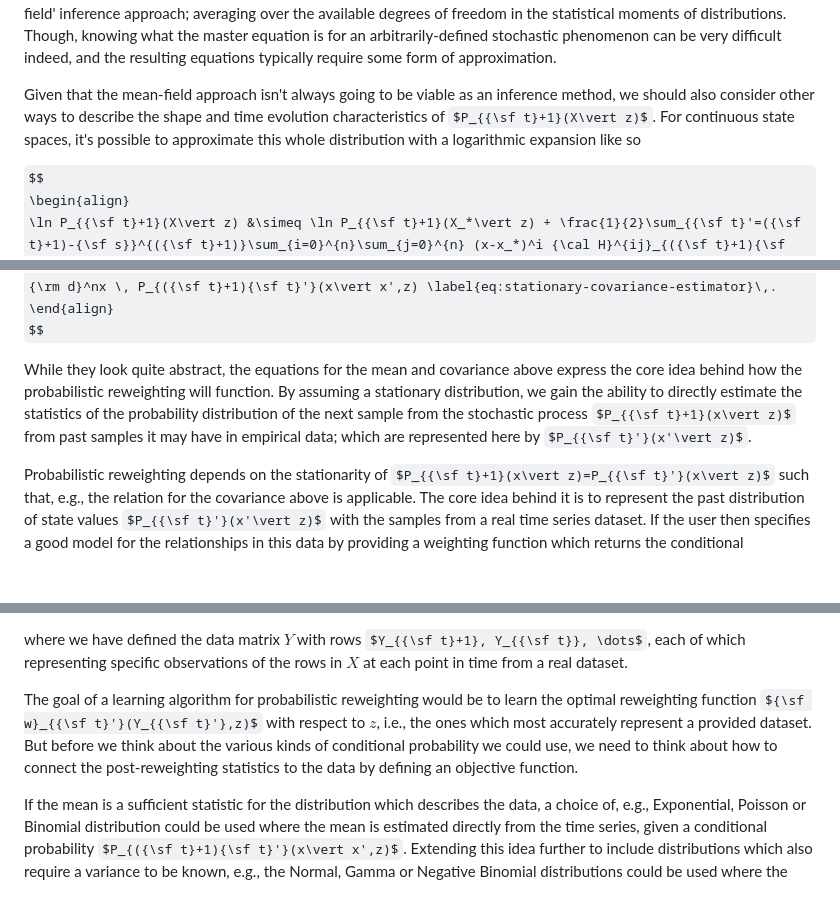
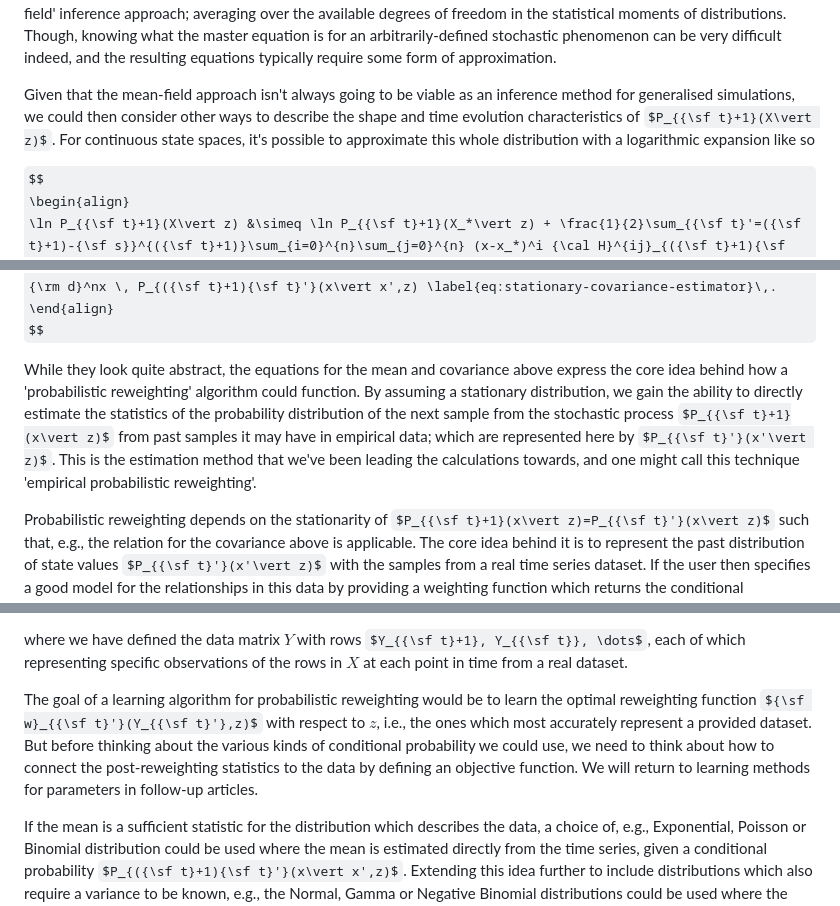
Before and after one commit to umbralcalc/umbralcalc.github.io, a Markdown page: _posts/stochadexII.md, 3 parts joined by grey strips. Drawn GitHub-style; some formulas as TeX source; blank space fills up the shorter version.

```diff
--- a/_posts/stochadexII.md
+++ b/_posts/stochadexII.md
@@ -153,7 +153,7 @@ $$
 
 where you can view the $M_{({\sf t}+1){\sf t}''}(X'',z)$ values as either terms in some regression model, or derivable explicitly from a known master equation. The latter of these provides one approach to statistically infer the states and parameters of stochastic simulations from data: one begins by knowing what the master equation is, uses this to compute the time evolution of the mean (and potentially higher-order statistics) and then connects these ${\sf t}$ and $z$-dependent statistics back to the likelihood of observing the data. This is what is commonly known as the 'mean-field' inference approach; averaging over the available degrees of freedom in the statistical moments of distributions. Though, knowing what the master equation is for an arbitrarily-defined stochastic phenomenon can be very difficult indeed, and the resulting equations typically require some form of approximation.
 
-Given that the mean-field approach isn't always going to be viable as an inference method, we should also consider other ways to describe the shape and time evolution characteristics of $P_{{\sf t}+1}(X\vert z)$. For continuous state spaces, it's possible to approximate this whole distribution with a logarithmic expansion like so
+Given that the mean-field approach isn't always going to be viable as an inference method for generalised simulations, we could then consider other ways to describe the shape and time evolution characteristics of $P_{{\sf t}+1}(X\vert z)$. For continuous state spaces, it's possible to approximate this whole distribution with a logarithmic expansion like so
 
 $$
 \begin{align}
@@ -252,7 +252,7 @@ C^{ij}_{{\sf t}+1}(z) &= \int_{\omega_{{\sf t}+1}}{\rm d}^nx \,[x-M_{{\sf t}+1}(
 \end{align}
 $$
 
-While they look quite abstract, the equations for the mean and covariance above express the core idea behind how the probabilistic reweighting will function. By assuming a stationary distribution, we gain the ability to directly estimate the statistics of the probability distribution of the next sample from the stochastic process $P_{{\sf t}+1}(x\vert z)$ from past samples it may have in empirical data; which are represented here by $P_{{\sf t}'}(x'\vert z)$.
+While they look quite abstract, the equations for the mean and covariance above express the core idea behind how a 'probabilistic reweighting' algorithm could function. By assuming a stationary distribution, we gain the ability to directly estimate the statistics of the probability distribution of the next sample from the stochastic process $P_{{\sf t}+1}(x\vert z)$ from past samples it may have in empirical data; which are represented here by $P_{{\sf t}'}(x'\vert z)$. This is the estimation method that we've been leading the calculations towards, and one might call this technique 'empirical probabilistic reweighting'.
 
 Probabilistic reweighting depends on the stationarity of $P_{{\sf t}+1}(x\vert z)=P_{{\sf t}'}(x\vert z)$ such that, e.g., the relation for the covariance above is applicable. The core idea behind it is to represent the past distribution of state values $P_{{\sf t}'}(x'\vert z)$ with the samples from a real time series dataset. If the user then specifies a good model for the relationships in this data by providing a weighting function which returns the conditional probability mass
 
@@ -273,7 +273,7 @@ $$
 
 where we have defined the data matrix $Y$ with rows $Y_{{\sf t}+1}, Y_{{\sf t}}, \dots$, each of which representing specific observations of the rows in $X$ at each point in time from a real dataset.
 
-The goal of a learning algorithm for probabilistic reweighting would be to learn the optimal reweighting function ${\sf w}_{{\sf t}'}(Y_{{\sf t}'},z)$ with respect to $z$, i.e., the ones which most accurately represent a provided dataset. But before we think about the various kinds of conditional probability we could use, we need to think about how to connect the post-reweighting statistics to the data by defining an objective function.
+The goal of a learning algorithm for probabilistic reweighting would be to learn the optimal reweighting function ${\sf w}_{{\sf t}'}(Y_{{\sf t}'},z)$ with respect to $z$, i.e., the ones which most accurately represent a provided dataset. But before thinking about the various kinds of conditional probability we could use, we need to think about how to connect the post-reweighting statistics to the data by defining an objective function. We will return to learning methods for parameters in follow-up articles.
 
 If the mean is a sufficient statistic for the distribution which describes the data, a choice of, e.g., Exponential, Poisson or Binomial distribution could be used where the mean is estimated directly from the time series, given a conditional probability $P_{({\sf t}+1){\sf t}'}(x\vert x',z)$. Extending this idea further to include distributions which also require a variance to be known, e.g., the Normal, Gamma or Negative Binomial distributions could be used where the variance (and/or covariance) could be estimated using the covariance expression. These are just a few simple examples of distributions that can link the estimated statistics from the equations above to a time series dataset. However, the algorithmic framework is very general to whatever choice of 'data linking' distribution that a researcher might need.
 
```
Also changed, not shown: other parts of _posts/stochadexII.md (+7 -25 lines), _posts/modest.md (+23 -2 lines), assets/modest/modest-gaussian-process-code.drawio.png (added), assets/stochadexII/stochadexII-gaussian-process-code.drawio.png (deleted), 3 other files.
